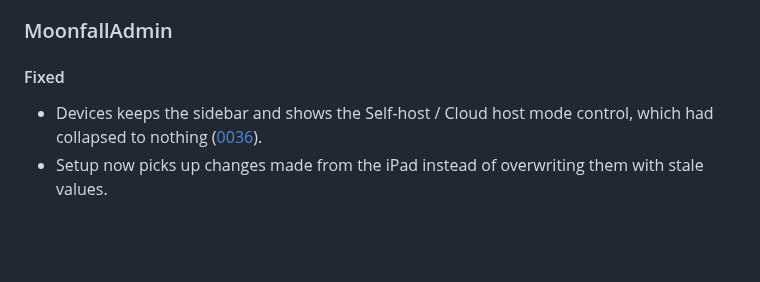
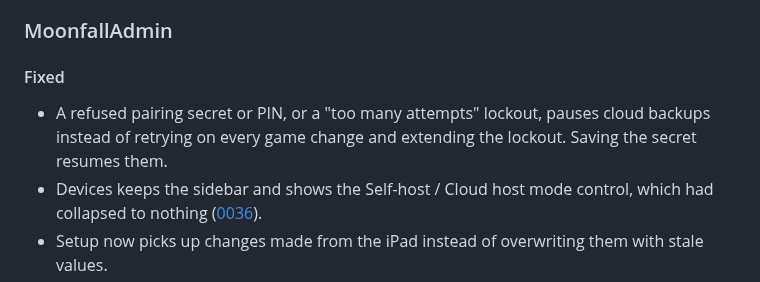
Before and after one commit to Andrew4Coding/academy-murder-mystery, a Markdown page: CHANGELOG.md, the part around the change. Rendered like a GitHub page; blank space fills up the shorter version.

Commit message:
docs: [AND] add changelog entry for backup pause on refused credential

```diff
--- a/CHANGELOG.md
+++ b/CHANGELOG.md
@@ -96,6 +96,7 @@ Tooling and refactors that users can't see don't go here.
 
 #### Fixed
 
+- A refused pairing secret or PIN, or a "too many attempts" lockout, pauses cloud backups instead of retrying on every game change and extending the lockout. Saving the secret resumes them.
 - Devices keeps the sidebar and shows the Self-host / Cloud host mode control, which had collapsed to nothing ([0036](specs/features/0036-host-switching.md)).
 - Setup now picks up changes made from the iPad instead of overwriting them with stale values.
 - App icon is shared with the iOS apps, from one Icon Composer bundle.
```
